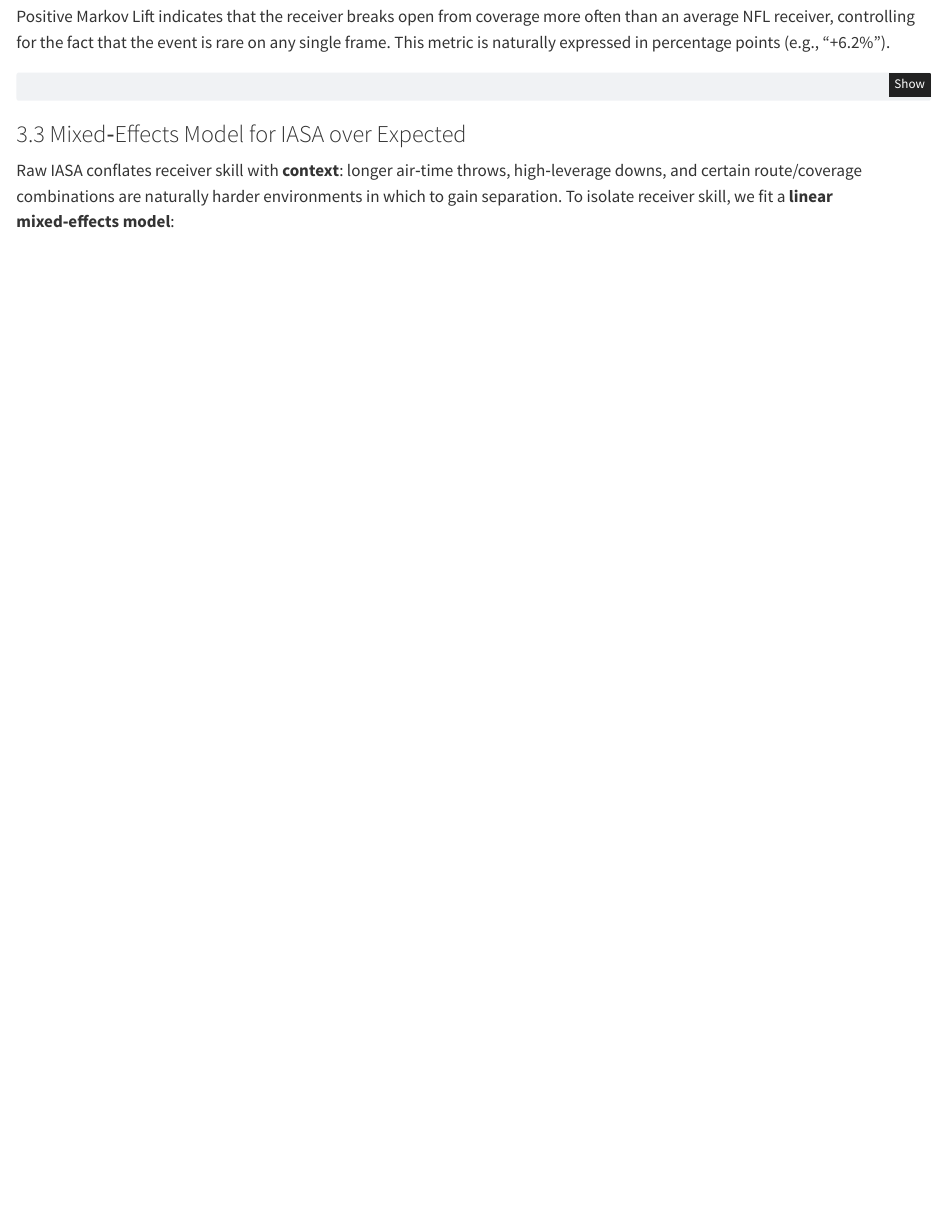
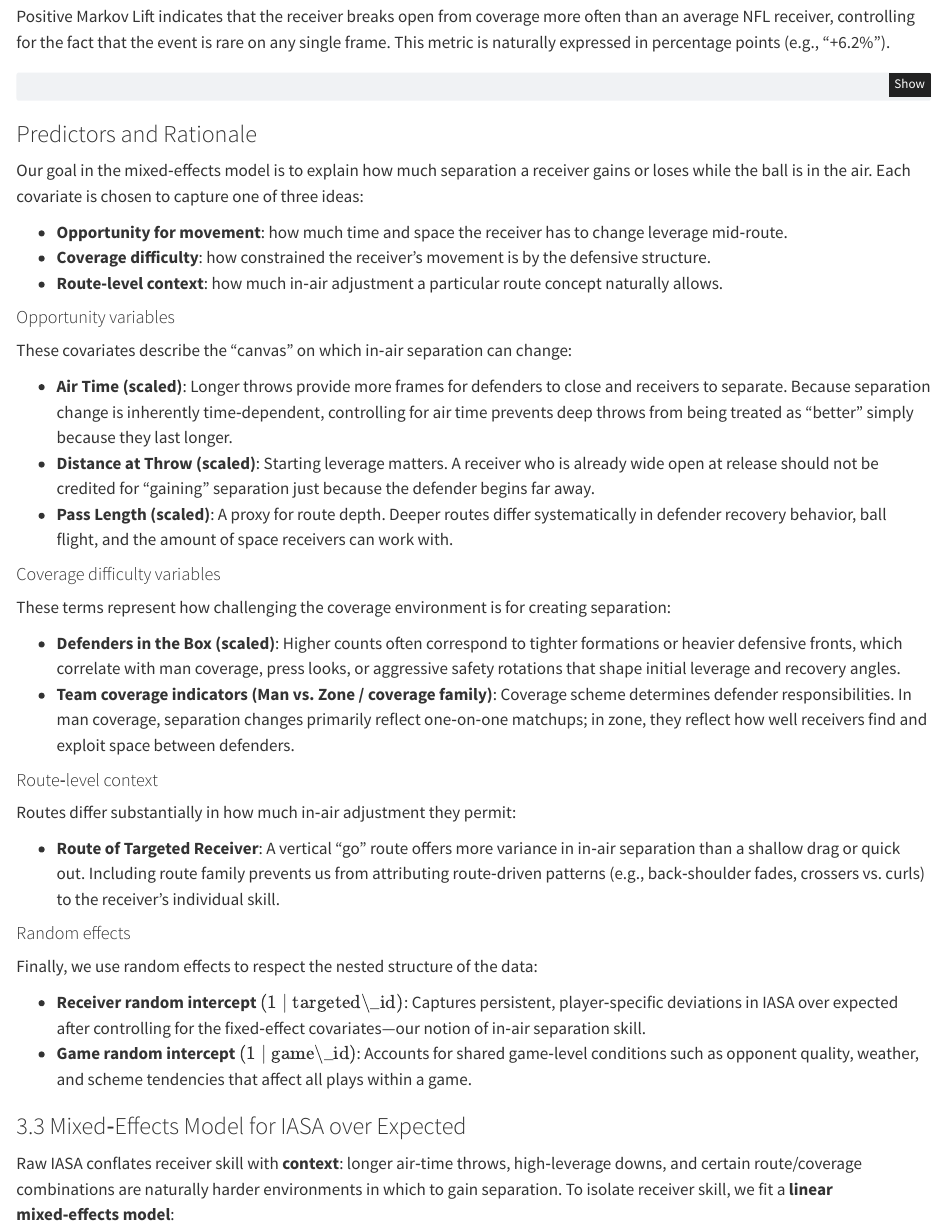
Before and after one commit to kalynnwillis/stat479project3-main, a Quarto document (report/technical_report.qmd): the page in a window 1100 px wide, from 4450 px down. Rendered offline with R 4.5, knitr and Pandoc in place of Quarto, with nearby package versions.

Commit message:
added predictors and rationale section

````diff
--- a/report/technical_report.qmd
+++ b/report/technical_report.qmd
@@ -892,6 +892,42 @@ if (sys.nframe() == 0) {
   }
 }
 ```
+
+### Predictors and Rationale
+
+Our goal in the mixed‑effects model is to explain how much separation a receiver gains or loses while the ball is in the air. Each covariate is chosen to capture one of three ideas:
+
+- **Opportunity for movement**: how much time and space the receiver has to change leverage mid‑route.
+- **Coverage difficulty**: how constrained the receiver’s movement is by the defensive structure.
+- **Route‑level context**: how much in‑air adjustment a particular route concept naturally allows.
+
+#### Opportunity variables
+
+These covariates describe the “canvas” on which in‑air separation can change:
+
+- **Air Time (scaled)**: Longer throws provide more frames for defenders to close and receivers to separate. Because separation change is inherently time‑dependent, controlling for air time prevents deep throws from being treated as “better” simply because they last longer.
+- **Distance at Throw (scaled)**: Starting leverage matters. A receiver who is already wide open at release should not be credited for “gaining” separation just because the defender begins far away.
+- **Pass Length (scaled)**: A proxy for route depth. Deeper routes differ systematically in defender recovery behavior, ball flight, and the amount of space receivers can work with.
+
+#### Coverage difficulty variables
+
+These terms represent how challenging the coverage environment is for creating separation:
+
+- **Defenders in the Box (scaled)**: Higher counts often correspond to tighter formations or heavier defensive fronts, which correlate with man coverage, press looks, or aggressive safety rotations that shape initial leverage and recovery angles.
+- **Team coverage indicators (Man vs. Zone / coverage family)**: Coverage scheme determines defender responsibilities. In man coverage, separation changes primarily reflect one‑on‑one matchups; in zone, they reflect how well receivers find and exploit space between defenders.
+
+#### Route‑level context
+
+Routes differ substantially in how much in‑air adjustment they permit:
+
+- **Route of Targeted Receiver**: A vertical “go” route offers more variance in in‑air separation than a shallow drag or quick out. Including route family prevents us from attributing route‑driven patterns (e.g., back‑shoulder fades, crossers vs. curls) to the receiver’s individual skill.
+
+#### Random effects
+
+Finally, we use random effects to respect the nested structure of the data:
+
+- **Receiver random intercept \((1 \mid \text{targeted\_id})\)**: Captures persistent, player‑specific deviations in IASA over expected after controlling for the fixed‑effect covariates—our notion of in‑air separation skill.
+- **Game random intercept \((1 \mid \text{game\_id})\)**: Accounts for shared game‑level conditions such as opponent quality, weather, and scheme tendencies that affect all plays within a game.
 
 ### 3.3 Mixed‑Effects Model for IASA over Expected
 
````
